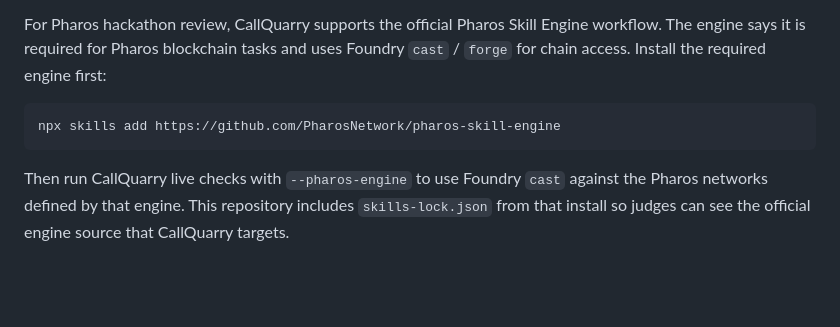
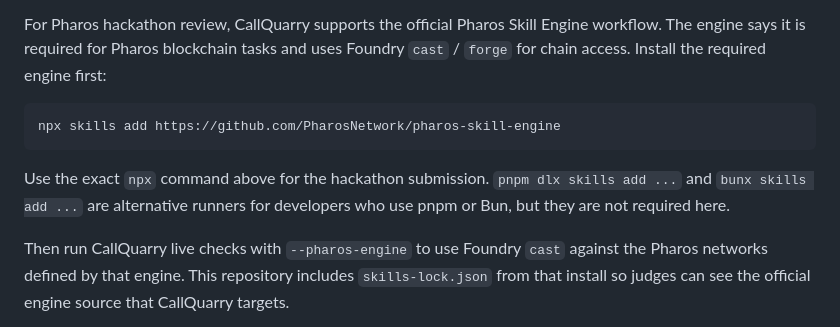
Before and after one commit to comzzy-comzzy/callquarry, a Markdown page: README.md, the part around the change. Rendered like a GitHub page; blank space fills up the shorter version.

Commit message:
Clarify Pharos engine install command

````diff
--- a/README.md
+++ b/README.md
@@ -9,6 +9,8 @@ For Pharos hackathon review, CallQuarry supports the official Pharos Skill Engin
 ```bash
 npx skills add https://github.com/PharosNetwork/pharos-skill-engine
 ```
+
+Use the exact `npx` command above for the hackathon submission. `pnpm dlx skills add ...` and `bunx skills add ...` are alternative runners for developers who use pnpm or Bun, but they are not required here.
 
 Then run CallQuarry live checks with `--pharos-engine` to use Foundry `cast` against the Pharos networks defined by that engine. This repository includes `skills-lock.json` from that install so judges can see the official engine source that CallQuarry targets.
 
````
